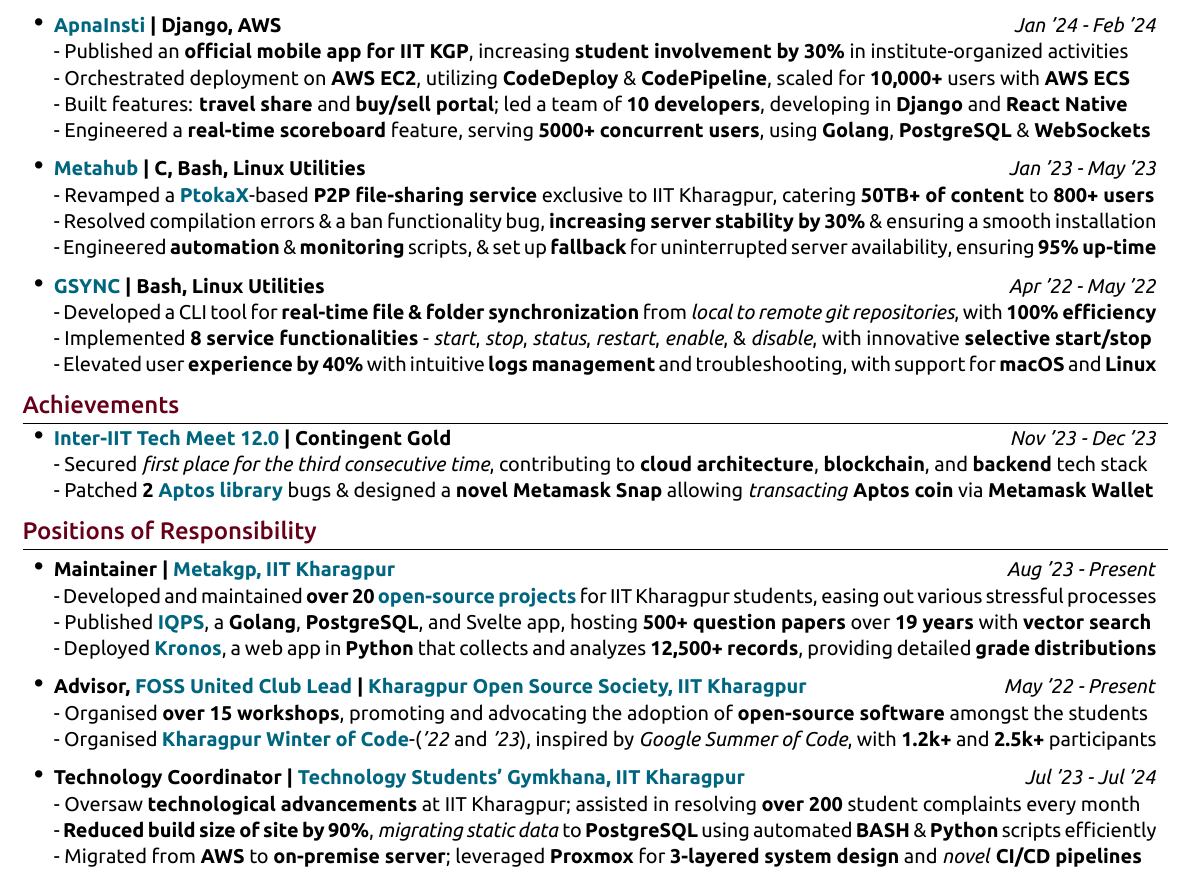
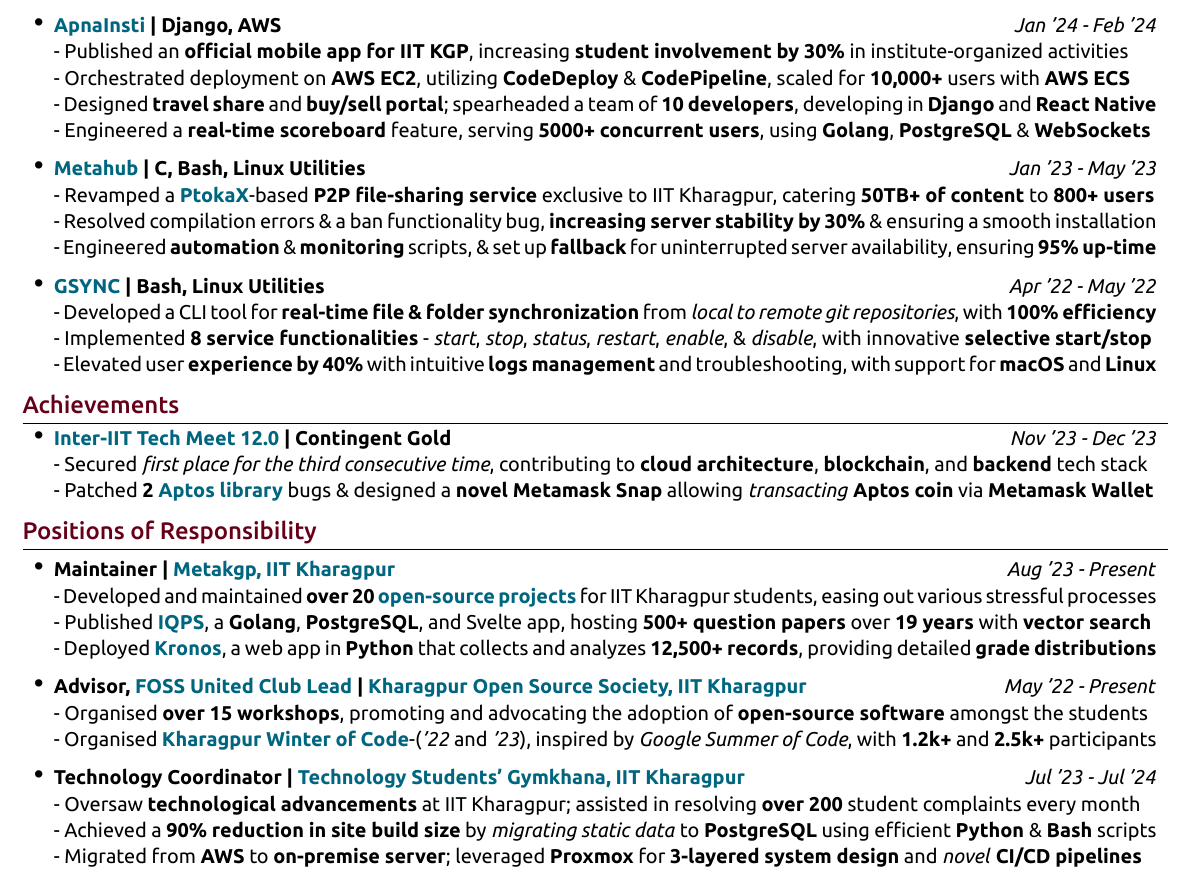
Before and after one commit to proffapt/resume, a LaTeX CV (resume.tex): part of the page, cut so that both start at the same text. The pictures show the PDF file Arpit-Bhardwaj_RESUME.pdf that the author committed with the source.

Commit message:
fix: properly using action words

```diff
--- a/resume.tex
+++ b/resume.tex
@@ -153,7 +153,7 @@
  \item \textbf{{\href{https://play.google.com/store/apps/details?id=com.apnainsti&pli=1}{ApnaInsti}} | Django, AWS} \hfill{\textit{Jan '24 - Feb '24}} \\
 - Published an \textbf{official mobile app for IIT KGP}, increasing \textbf{student involvement by 30\%} in institute-organized activities \newline
 - Orchestrated deployment on \textbf{AWS EC2}, utilizing \textbf{CodeDeploy} \& \textbf{CodePipeline}, scaled for \textbf{10,000+} users with \textbf{AWS ECS} \newline
-- Built features: \textbf{travel share} and \textbf{buy/sell portal}; led a team of \textbf{10 developers}, developing in \textbf{Django} and \textbf{React Native} \newline
+- Designed \textbf{travel share} and \textbf{buy/sell portal}; spearheaded a team of \textbf{10 developers}, developing in \textbf{Django} and \textbf{React Native} \newline
 - Engineered a \textbf{real-time scoreboard} feature, serving \textbf{5000+ concurrent users}, using \textbf{Golang}, \textbf{PostgreSQL} \& \textbf{WebSockets}
 
 \item \textbf{{\href{https://github.com/proffapt/Metahub}{Metahub}} | C, Bash, Linux Utilities} \hfill{\textit{Jan '23 - May '23}} \\
@@ -209,7 +209,7 @@
 
 \item \textbf{Technology Coordinator | \href{https://gymkhana.iitkgp.ac.in/}{Technology Students' Gymkhana, IIT Kharagpur}} \hfill{\textit{Jul '23 - Jul '24}}\\
 - Oversaw \textbf{technological advancements} at IIT Kharagpur;  assisted in resolving \textbf{over 200} student complaints every month \\
-- \textbf{Reduced build size of site by 90\%}, \textit{migrating static data} to \textbf{PostgreSQL} using automated \textbf{BASH} \& \textbf{Python} scripts efficiently \\
+- Achieved a \textbf{90\% reduction in site build size} by \textit{migrating static data} to \textbf{PostgreSQL} using efficient \textbf{Python} \& \textbf{Bash} scripts \\
 - Migrated from \textbf{AWS} to \textbf{on-premise server}; leveraged \textbf{Proxmox} for \textbf{3-layered system design} and \textit{novel} \textbf{CI/CD pipelines}
 
 \end{itemize}
```
Also changed, not shown: Arpit-Bhardwaj_RESUME.pdf.
